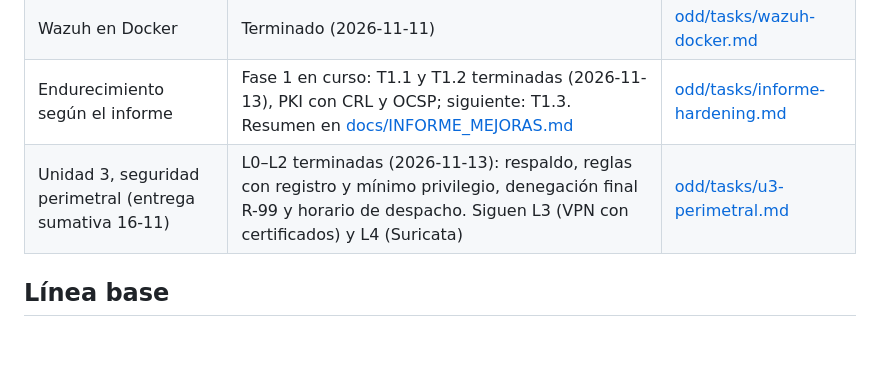
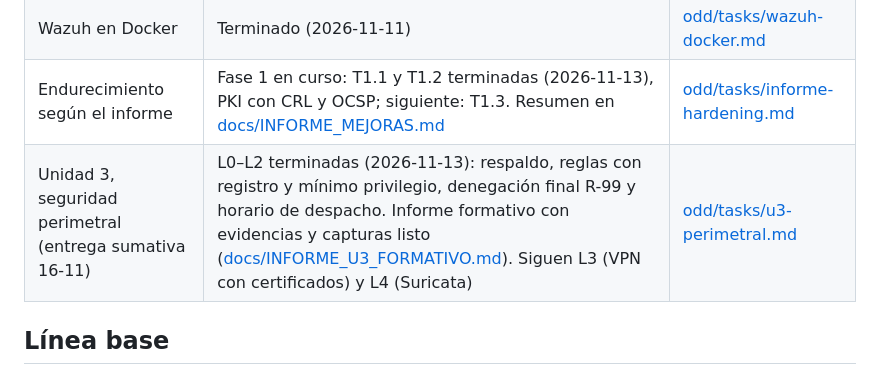
Before and after one commit to CarlosM01/Eval3-seguridad-redes, a Markdown page: README.md, the part around the change. Rendered like a GitHub page; blank space fills up the shorter version.

```diff
--- a/README.md
+++ b/README.md
@@ -27,7 +27,7 @@ Red segmentada de una empresa logística (VLAN 10, 20, 30 y 99) con firewall OPN
 | Extensión VPN al vehículo | Terminado (2026-11-11) | [odd/tasks/vpn-vehiculo.md](odd/tasks/vpn-vehiculo.md) |
 | Wazuh en Docker | Terminado (2026-11-11) | [odd/tasks/wazuh-docker.md](odd/tasks/wazuh-docker.md) |
 | Endurecimiento según el informe | Fase 1 en curso: T1.1 y T1.2 terminadas (2026-11-13), PKI con CRL y OCSP; siguiente: T1.3. Resumen en [docs/INFORME_MEJORAS.md](docs/INFORME_MEJORAS.md) | [odd/tasks/informe-hardening.md](odd/tasks/informe-hardening.md) |
-| Unidad 3, seguridad perimetral (entrega sumativa 16-11) | L0–L2 terminadas (2026-11-13): respaldo, reglas con registro y mínimo privilegio, denegación final R-99 y horario de despacho. Siguen L3 (VPN con certificados) y L4 (Suricata) | [odd/tasks/u3-perimetral.md](odd/tasks/u3-perimetral.md) |
+| Unidad 3, seguridad perimetral (entrega sumativa 16-11) | L0–L2 terminadas (2026-11-13): respaldo, reglas con registro y mínimo privilegio, denegación final R-99 y horario de despacho. Informe formativo con evidencias y capturas listo ([docs/INFORME_U3_FORMATIVO.md](docs/INFORME_U3_FORMATIVO.md)). Siguen L3 (VPN con certificados) y L4 (Suricata) | [odd/tasks/u3-perimetral.md](odd/tasks/u3-perimetral.md) |
 
 ## Línea base
 
```
Also changed, not shown: docs/INFORME_U3_FORMATIVO.md (+12 -8 lines), docs/img/informe-u3-formativo/02-opnsense-interfaces.png (added), docs/img/informe-u3-formativo/03-opnsense-ipsec-estado.png (added).
